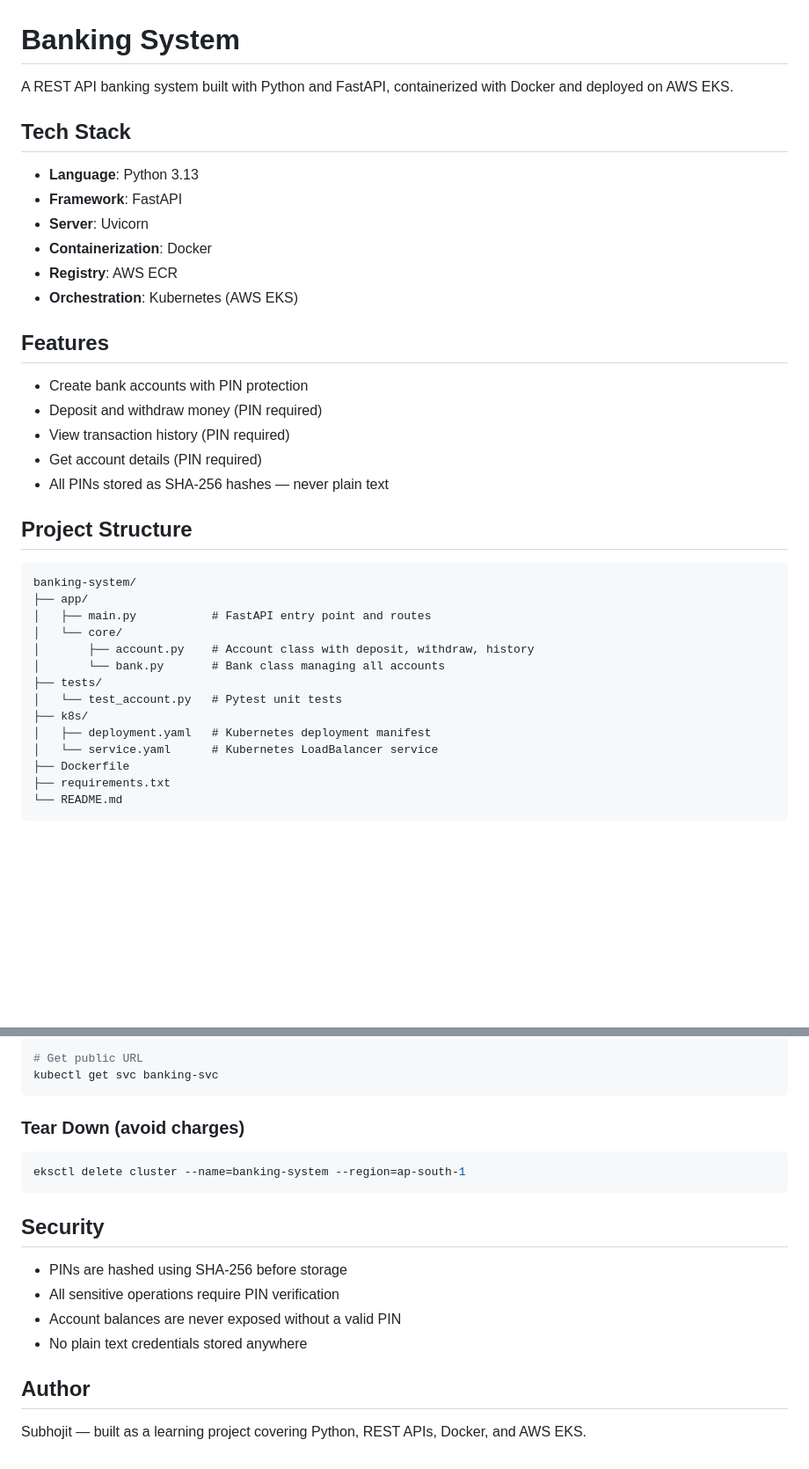
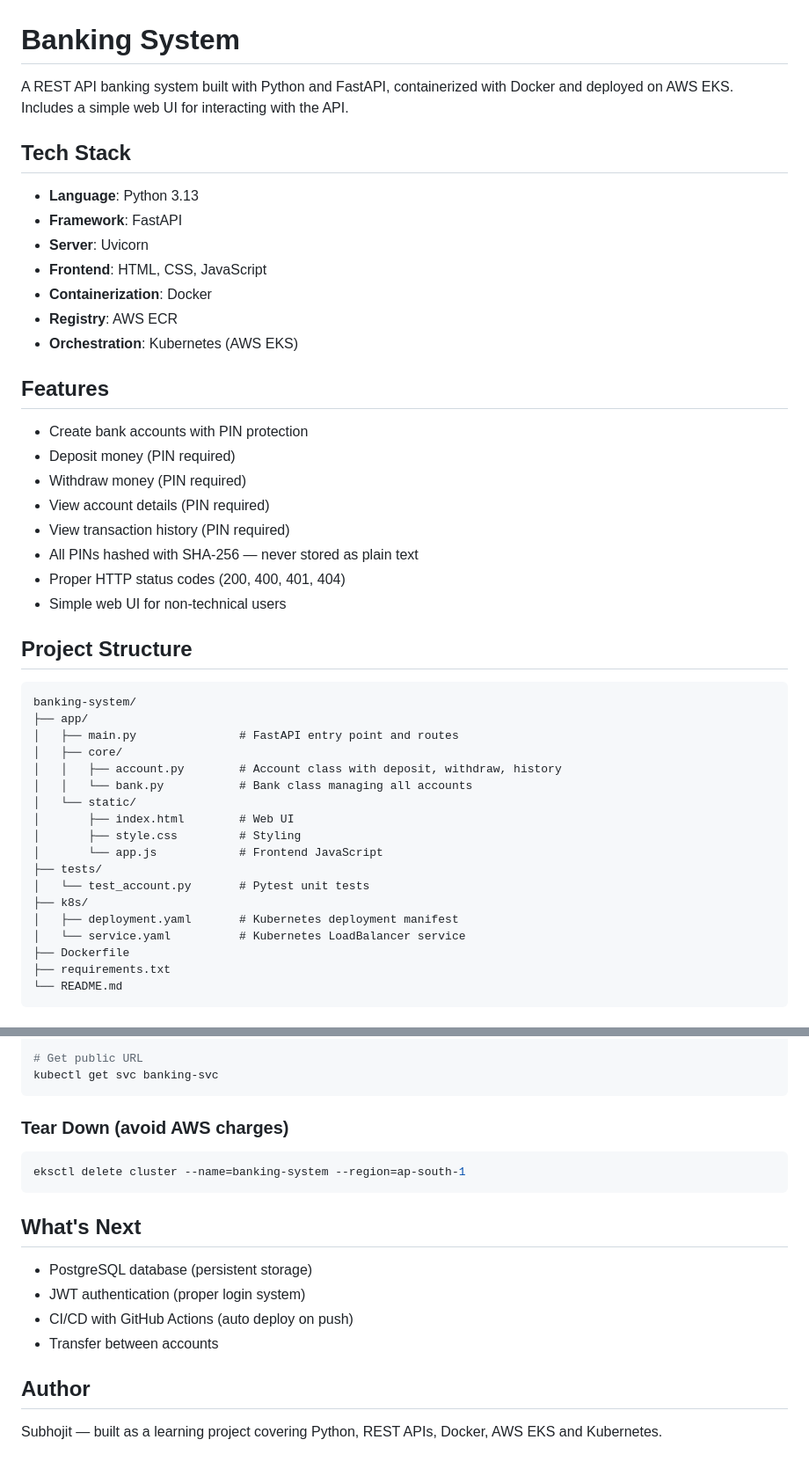
Before and after one commit to subhojit07Das/banking-system, a Markdown page: README.md, 2 parts joined by grey strips. Shown at 88% size. GitHub-like rendering; blank space fills up the shorter version.

````diff
--- a/README.md
+++ b/README.md
@@ -1,12 +1,13 @@
 # Banking System
 
-A REST API banking system built with Python and FastAPI, containerized with Docker and deployed on AWS EKS.
+A REST API banking system built with Python and FastAPI, containerized with Docker and deployed on AWS EKS. Includes a simple web UI for interacting with the API.
 
 ## Tech Stack
 
 - **Language**: Python 3.13
 - **Framework**: FastAPI
 - **Server**: Uvicorn
+- **Frontend**: HTML, CSS, JavaScript
 - **Containerization**: Docker
 - **Registry**: AWS ECR
 - **Orchestration**: Kubernetes (AWS EKS)
@@ -14,25 +15,32 @@ A REST API banking system built with Python and FastAPI, containerized with Dock
 ## Features
 
 - Create bank accounts with PIN protection
-- Deposit and withdraw money (PIN required)
+- Deposit money (PIN required)
+- Withdraw money (PIN required)
+- View account details (PIN required)
 - View transaction history (PIN required)
-- Get account details (PIN required)
-- All PINs stored as SHA-256 hashes — never plain text
+- All PINs hashed with SHA-256 — never stored as plain text
+- Proper HTTP status codes (200, 400, 401, 404)
+- Simple web UI for non-technical users
 
 ## Project Structure
 
 ```
 banking-system/
 ├── app/
-│   ├── main.py           # FastAPI entry point and routes
-│   └── core/
-│       ├── account.py    # Account class with deposit, withdraw, history
-│       └── bank.py       # Bank class managing all accounts
+│   ├── main.py               # FastAPI entry point and routes
+│   ├── core/
+│   │   ├── account.py        # Account class with deposit, withdraw, history
+│   │   └── bank.py           # Bank class managing all accounts
+│   └── static/
+│       ├── index.html        # Web UI
+│       ├── style.css         # Styling
+│       └── app.js            # Frontend JavaScript
 ├── tests/
-│   └── test_account.py   # Pytest unit tests
+│   └── test_account.py       # Pytest unit tests
 ├── k8s/
-│   ├── deployment.yaml   # Kubernetes deployment manifest
-│   └── service.yaml      # Kubernetes LoadBalancer service
+│   ├── deployment.yaml       # Kubernetes deployment manifest
+│   └── service.yaml          # Kubernetes LoadBalancer service
 ├── Dockerfile
 ├── requirements.txt
 └── README.md
@@ -158,19 +198,19 @@ kubectl apply -f k8s/service.yaml
 kubectl get svc banking-svc
 ```
 
-### Tear Down (avoid charges)
+### Tear Down (avoid AWS charges)
 
 ```bash
 eksctl delete cluster --name=banking-system --region=ap-south-1
 ```
 
-## Security
+## What's Next
 
-- PINs are hashed using SHA-256 before storage
-- All sensitive operations require PIN verification
-- Account balances are never exposed without a valid PIN
-- No plain text credentials stored anywhere
+- PostgreSQL database (persistent storage)
+- JWT authentication (proper login system)
+- CI/CD with GitHub Actions (auto deploy on push)
+- Transfer between accounts
 
 ## Author
 
-Subhojit — built as a learning project covering Python, REST APIs, Docker, and AWS EKS.
+Subhojit — built as a learning project covering Python, REST APIs, Docker, AWS EKS and Kubernetes.
````
Also changed, not shown: other parts of README.md (+32 -0 lines).
